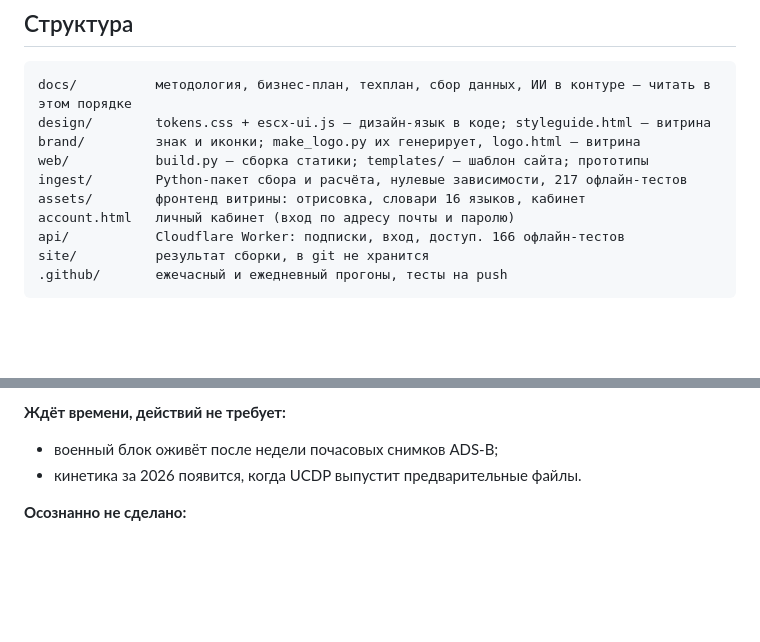
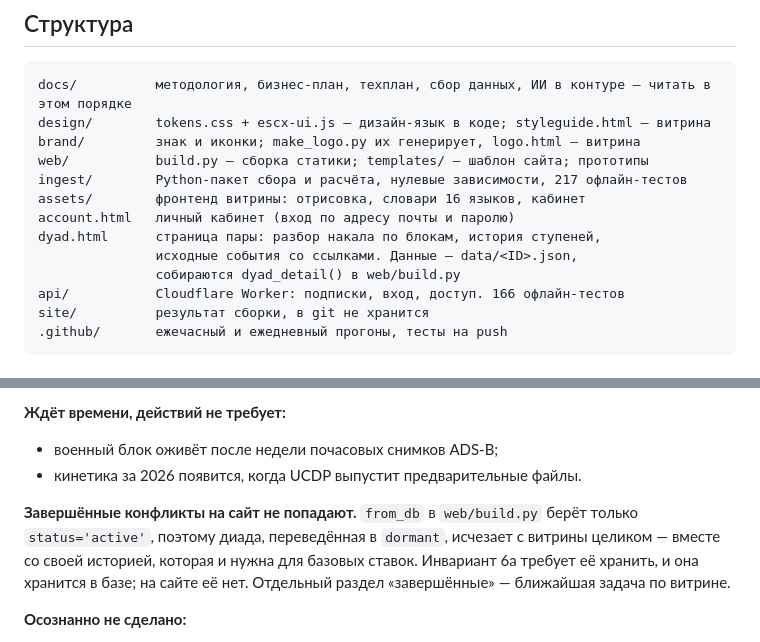
Before and after one commit to OnePrice123/escx, a Markdown page: CLAUDE.md, 2 parts joined by grey strips. Rendered like a GitHub page; blank space fills up the shorter version.

Commit message:
CLAUDE.md: страница пары; завершённые конфликты на сайт не выгружаются
Co-Authored-By: Claude Opus 5 <noreply@anthropic.com>

```diff
--- a/CLAUDE.md
+++ b/CLAUDE.md
@@ -23,6 +23,9 @@ web/           build.py — сборка статики; templates/ — шабл
 ingest/        Python-пакет сбора и расчёта, нулевые зависимости, 217 офлайн-тестов
 assets/        фронтенд витрины: отрисовка, словари 16 языков, кабинет
 account.html   личный кабинет (вход по адресу почты и паролю)
+dyad.html      страница пары: разбор накала по блокам, история ступеней,
+               исходные события со ссылками. Данные — data/<ID>.json,
+               собираются dyad_detail() в web/build.py
 api/           Cloudflare Worker: подписки, вход, доступ. 166 офлайн-тестов
 site/          результат сборки, в git не хранится
 .github/       ежечасный и ежедневный прогоны, тесты на push
@@ -219,6 +222,12 @@ python3 -m escx.cli llm-eval --gold gold.json --pred pred.json   # ненуле
 - военный блок оживёт после недели почасовых снимков ADS-B;
 - кинетика за 2026 появится, когда UCDP выпустит предварительные файлы.
 
+**Завершённые конфликты на сайт не попадают.** `from_db` в `web/build.py`
+берёт только `status='active'`, поэтому диада, переведённая в `dormant`,
+исчезает с витрины целиком — вместе со своей историей, которая и нужна для
+базовых ставок. Инвариант 6a требует её хранить, и она хранится в базе; на
+сайте её нет. Отдельный раздел «завершённые» — ближайшая задача по витрине.
+
 **Осознанно не сделано:**
 - разделы «слова и дела», матрица связанности, «круги на воде» скрыты — источников нет;
 - блоки из CAMEO не разведены по разным блокам методологии: это один поток GDELT,
```
